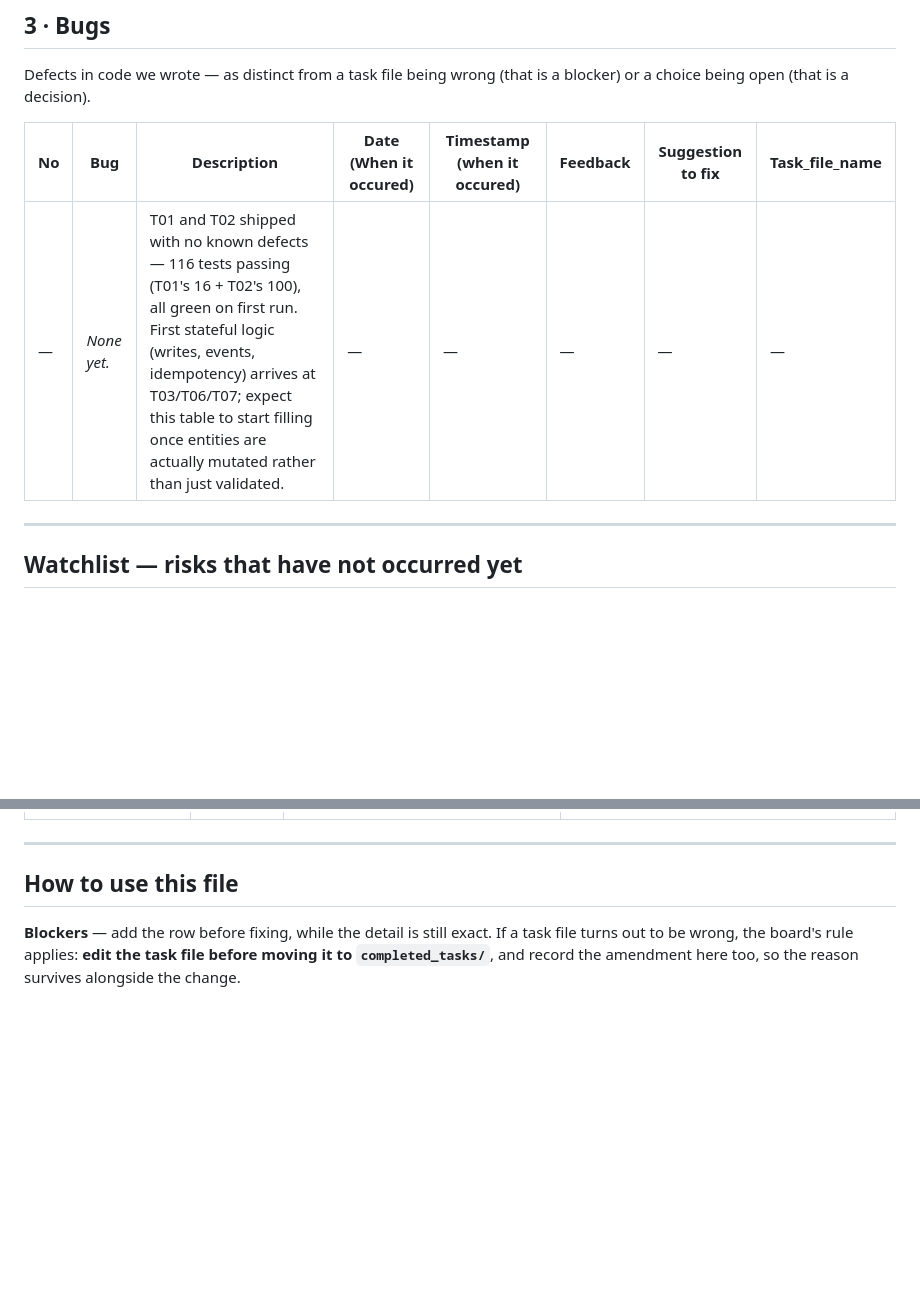
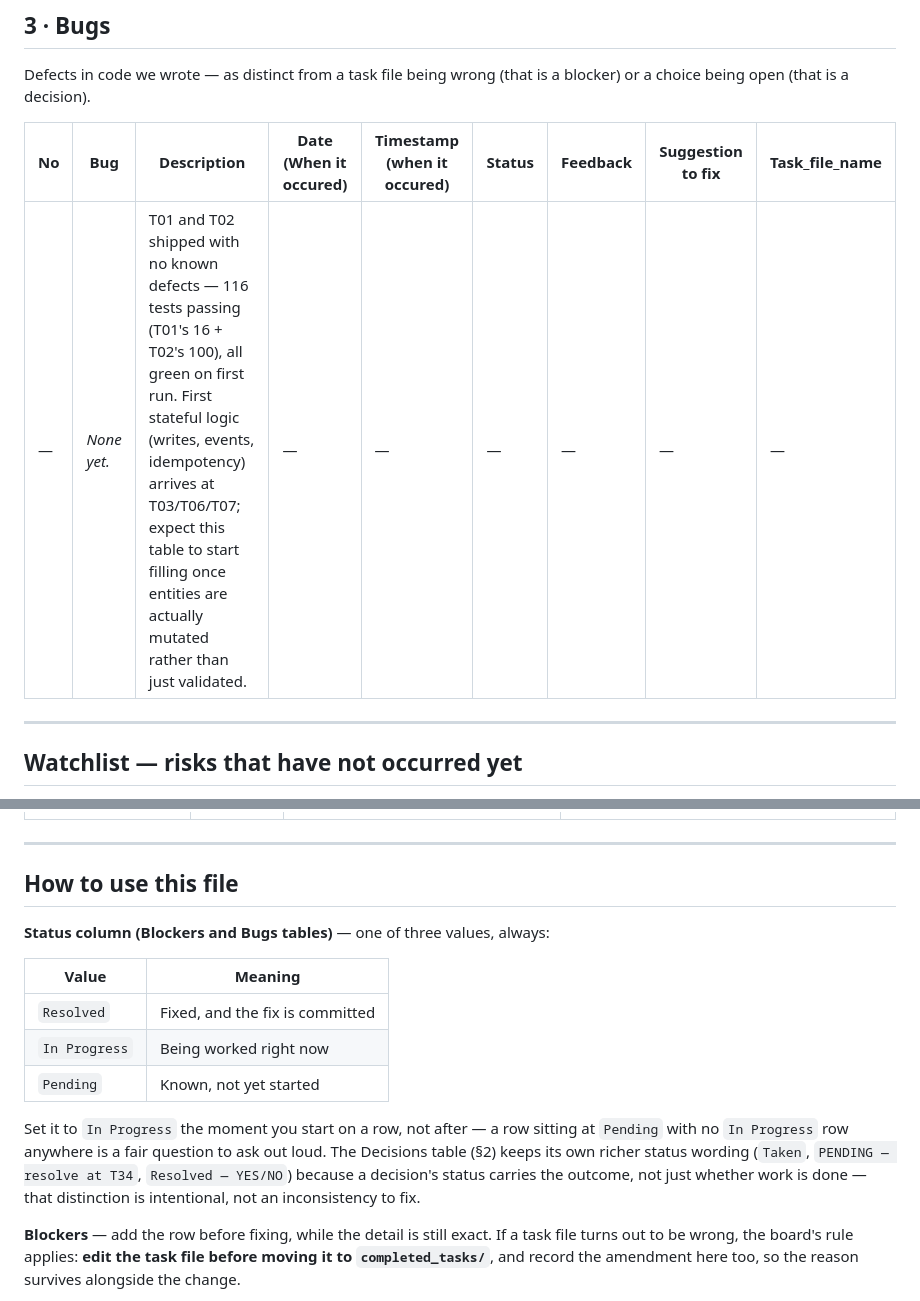
Before and after one commit to ShubhamChougale01/product_planning_agent, a Markdown page: blockers.md, 2 parts joined by grey strips. Drawn GitHub-style; blank space fills up the shorter version.

Commit message:
blockers.md: add a Status column to the Blockers and Bugs tables
Values: Resolved / In Progress / Pending, documented in the "How to use
this file" section. Both existing blocker rows are marked Resolved
(the resolution text moves out of being the only signal). The bugs
placeholder row gets a neutral em-dash since it isn't a real row yet.

The Decisions table keeps its existing richer status wording (Taken /
PENDING - resolve at T34 / Resolved - YES/NO) since a decision's status
carries the outcome, not just whether work on it is done.

Co-Authored-By: Claude Sonnet 5 <noreply@anthropic.com>

```diff
--- a/blockers.md
+++ b/blockers.md
@@ -52,9 +52,9 @@ accident.
 Defects in code we wrote — as distinct from a task file being wrong (that is a blocker) or a
 choice being open (that is a decision).
 
-| No | Bug | Description | Date (When it occured) | Timestamp (when it occured) | Feedback | Suggestion to fix | Task_file_name |
-|---|---|---|---|---|---|---|---|
-| — | _None yet._ | T01 and T02 shipped with no known defects — 116 tests passing (T01's 16 + T02's 100), all green on first run. First stateful logic (writes, events, idempotency) arrives at T03/T06/T07; expect this table to start filling once entities are actually mutated rather than just validated. | — | — | — | — | — |
+| No | Bug | Description | Date (When it occured) | Timestamp (when it occured) | Status | Feedback | Suggestion to fix | Task_file_name |
+|---|---|---|---|---|---|---|---|---|
+| — | _None yet._ | T01 and T02 shipped with no known defects — 116 tests passing (T01's 16 + T02's 100), all green on first run. First stateful logic (writes, events, idempotency) arrives at T03/T06/T07; expect this table to start filling once entities are actually mutated rather than just validated. | — | — | — | — | — | — |
 
 ---
 
@@ -72,6 +72,20 @@ Not blockers. The things most likely to become row 3 of section 1.
 
 ## How to use this file
 
+**Status column (Blockers and Bugs tables)** — one of three values, always:
+
+| Value | Meaning |
+|---|---|
+| `Resolved` | Fixed, and the fix is committed |
+| `In Progress` | Being worked right now |
+| `Pending` | Known, not yet started |
+
+Set it to `In Progress` the moment you start on a row, not after — a row sitting at `Pending`
+with no `In Progress` row anywhere is a fair question to ask out loud. The Decisions table (§2)
+keeps its own richer status wording (`Taken`, `PENDING — resolve at T34`, `Resolved — YES/NO`)
+because a decision's status carries the outcome, not just whether work is done — that distinction
+is intentional, not an inconsistency to fix.
+
 **Blockers** — add the row before fixing, while the detail is still exact. If a task file turns
 out to be wrong, the board's rule applies: **edit the task file before moving it to
 `completed_tasks/`**, and record the amendment here too, so the reason survives alongside the
```
Also changed, not shown: other parts of blockers.md (+4 -4 lines).
